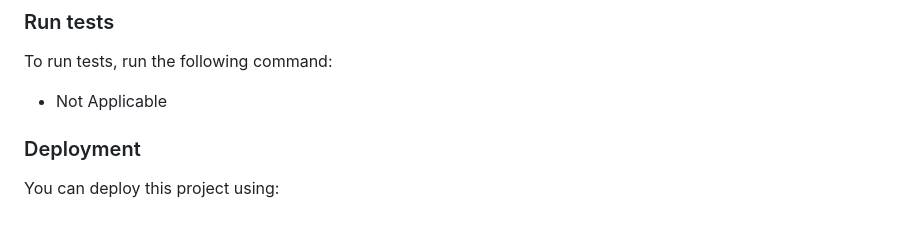
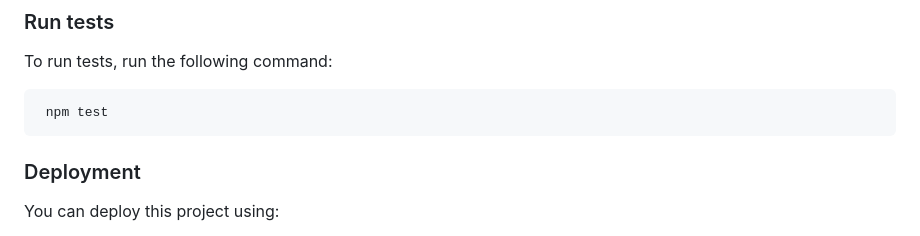
Before and after one commit to ITurres/Task-Manager, a Markdown page: README.md, the part around the change. GitHub-like rendering.

````diff
--- a/README.md
+++ b/README.md
@@ -153,7 +153,9 @@ To run the project, execute the following command:
 
 To run tests, run the following command:
 
-- Not Applicable
+```sh
+ npm test
+```
 
 ### Deployment
 
````
